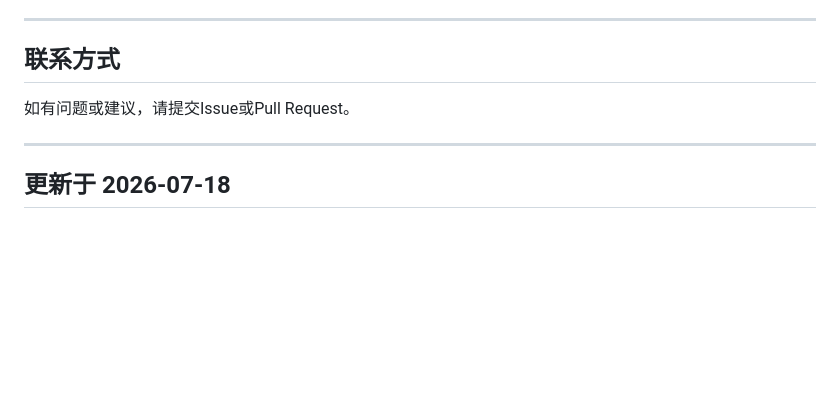
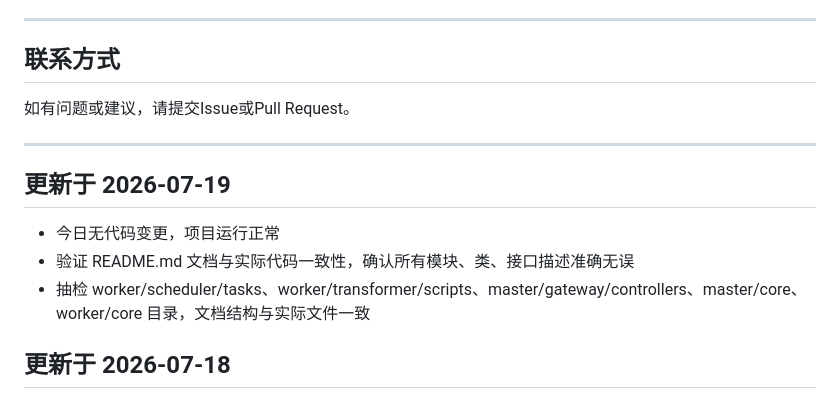
Before and after one commit to bb16390/sretools, a Markdown page: README.md, the part around the change. GitHub-like rendering; blank space fills up the shorter version.

Commit message:
docs: 更新README.md，追加2026-07-19每日更新日志

```diff
--- a/README.md
+++ b/README.md
@@ -1214,6 +1214,12 @@ python -m pytest tests/ --cov=master --cov=worker
 
 ---
 
+## 更新于 2026-07-19
+
+- 今日无代码变更，项目运行正常
+- 验证 README.md 文档与实际代码一致性，确认所有模块、类、接口描述准确无误
+- 抽检 worker/scheduler/tasks、worker/transformer/scripts、master/gateway/controllers、master/core、worker/core 目录，文档结构与实际文件一致
+
 ## 更新于 2026-07-18
 
 - 今日无代码变更，项目运行正常
```
